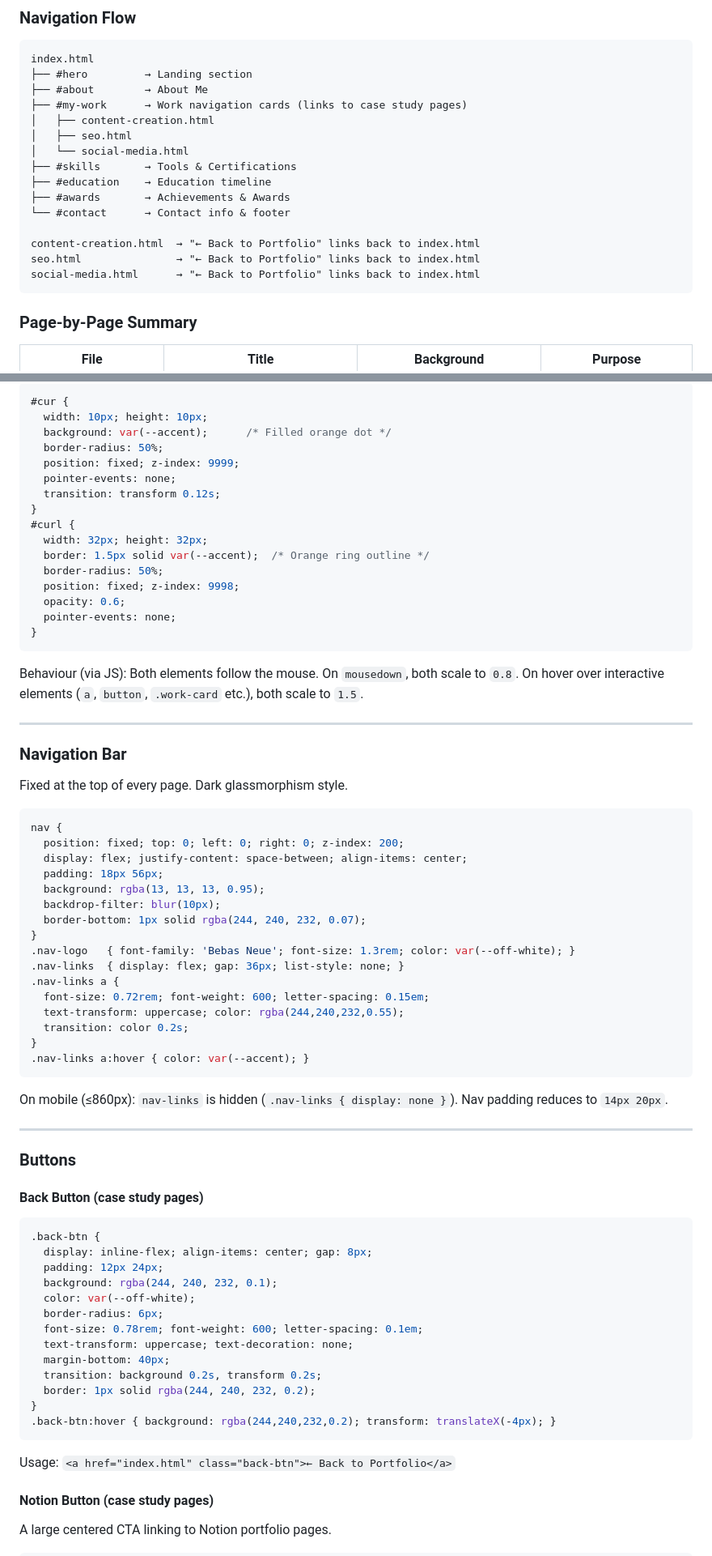
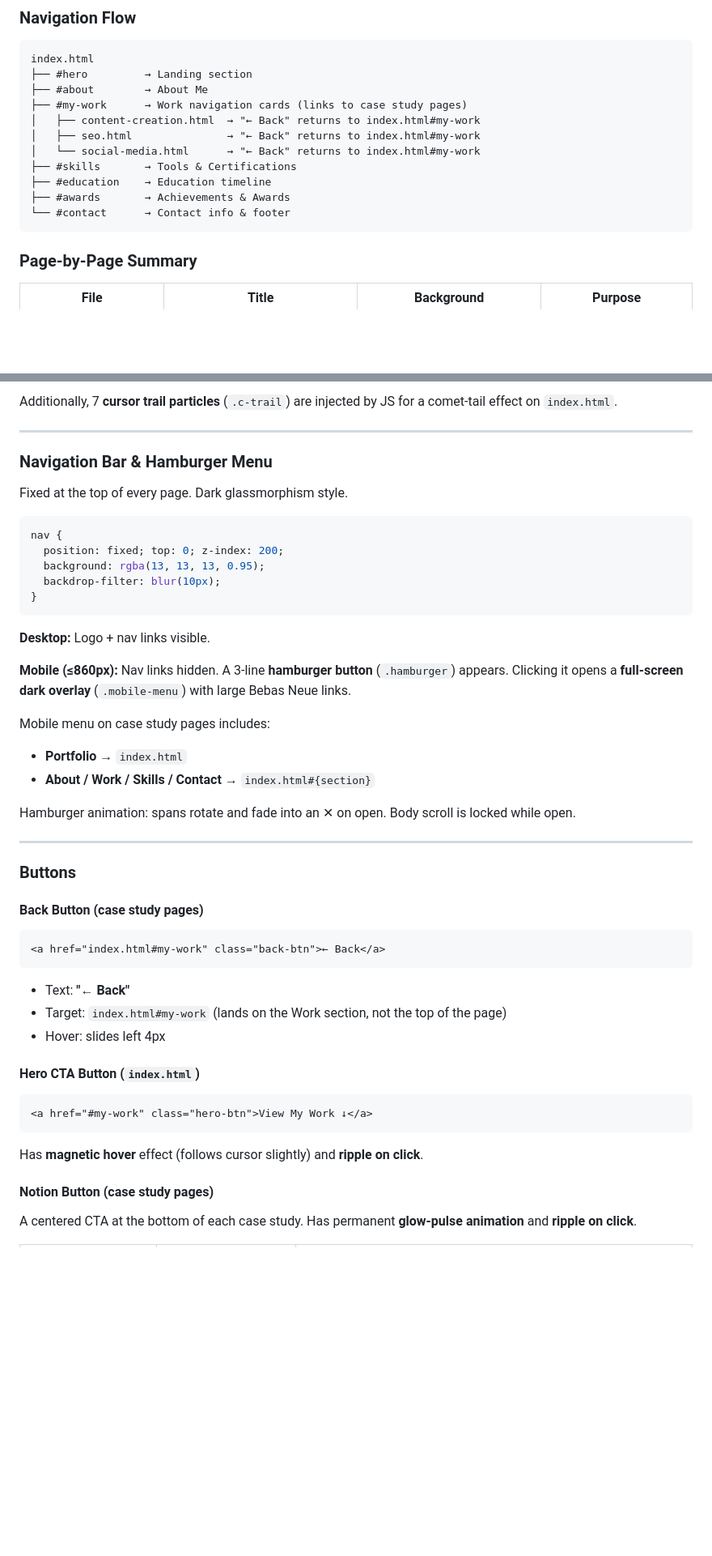
Before and after one commit to mahadevanpb/Saran-Portfolio, a Markdown page: README.md, 2 parts joined by grey strips. Shown at 81% size. Rendered like a GitHub page; blank space fills up the shorter version.

````diff
--- a/README.md
+++ b/README.md
@@ -70,17 +69,13 @@ index.html
 ├── #hero         → Landing section
 ├── #about        → About Me
 ├── #my-work      → Work navigation cards (links to case study pages)
-│   ├── content-creation.html
-│   ├── seo.html
-│   └── social-media.html
+│   ├── content-creation.html  → "← Back" returns to index.html#my-work
+│   ├── seo.html               → "← Back" returns to index.html#my-work
+│   └── social-media.html      → "← Back" returns to index.html#my-work
 ├── #skills       → Tools & Certifications
 ├── #education    → Education timeline
 ├── #awards       → Achievements & Awards
 └── #contact      → Contact info & footer
-
-content-creation.html  → "← Back to Portfolio" links back to index.html
-seo.html               → "← Back to Portfolio" links back to index.html
-social-media.html      → "← Back to Portfolio" links back to index.html
 ```
 
 ### Page-by-Page Summary
@@ -175,76 +144,49 @@ The site uses a custom two-element cursor replacing the default browser cursor (
 ```
 
-```css
-#cur {
-  width: 10px; height: 10px;
-  background: var(--accent);      /* Filled orange dot */
-  border-radius: 50%;
-  position: fixed; z-index: 9999;
-  pointer-events: none;
-  transition: transform 0.12s;
-}
-#curl {
-  width: 32px; height: 32px;
-  border: 1.5px solid var(--accent);  /* Orange ring outline */
-  border-radius: 50%;
-  position: fixed; z-index: 9998;
-  opacity: 0.6;
-  pointer-events: none;
-}
-```
-
-Behaviour (via JS): Both elements follow the mouse. On `mousedown`, both scale to `0.8`. On hover over interactive elements (`a`, `button`, `.work-card` etc.), both scale to `1.5`.
+Additionally, 7 **cursor trail particles** (`.c-trail`) are injected by JS for a comet-tail effect on `index.html`.
 
 ---
 
-### Navigation Bar
+### Navigation Bar & Hamburger Menu
 
 Fixed at the top of every page. Dark glassmorphism style.
 
 ```css
 nav {
-  position: fixed; top: 0; left: 0; right: 0; z-index: 200;
-  display: flex; justify-content: space-between; align-items: center;
-  padding: 18px 56px;
+  position: fixed; top: 0; z-index: 200;
   background: rgba(13, 13, 13, 0.95);
   backdrop-filter: blur(10px);
-  border-bottom: 1px solid rgba(244, 240, 232, 0.07);
 }
-.nav-logo   { font-family: 'Bebas Neue'; font-size: 1.3rem; color: var(--off-white); }
-.nav-links  { display: flex; gap: 36px; list-style: none; }
-.nav-links a {
-  font-size: 0.72rem; font-weight: 600; letter-spacing: 0.15em;
-  text-transform: uppercase; color: rgba(244,240,232,0.55);
-  transition: color 0.2s;
-}
-.nav-links a:hover { color: var(--accent); }
 ```
 
-On mobile (≤860px): `nav-links` is hidden (`.nav-links { display: none }`). Nav padding reduces to `14px 20px`.
+**Desktop:** Logo + nav links visible.
+
+**Mobile (≤860px):** Nav links hidden. A 3-line **hamburger button** (`.hamburger`) appears. Clicking it opens a **full-screen dark overlay** (`.mobile-menu`) with large Bebas Neue links.
+
+Mobile menu on case study pages includes:
+- **Portfolio** → `index.html`
+- **About / Work / Skills / Contact** → `index.html#{section}`
+
+Hamburger animation: spans rotate and fade into an ✕ on open. Body scroll is locked while open.
 
 ---
 
 ### Buttons
 
 #### Back Button (case study pages)
-```css
-.back-btn {
-  display: inline-flex; align-items: center; gap: 8px;
-  padding: 12px 24px;
-  background: rgba(244, 240, 232, 0.1);
-  color: var(--off-white);
-  border-radius: 6px;
-  font-size: 0.78rem; font-weight: 600; letter-spacing: 0.1em;
-  text-transform: uppercase; text-decoration: none;
-  margin-bottom: 40px;
-  transition: background 0.2s, transform 0.2s;
-  border: 1px solid rgba(244, 240, 232, 0.2);
-}
-.back-btn:hover { background: rgba(244,240,232,0.2); transform: translateX(-4px); }
+```html
+<a href="index.html#my-work" class="back-btn">← Back</a>
 ```
+- Text: **"← Back"**
+- Target: `index.html#my-work` (lands on the Work section, not the top of the page)
+- Hover: slides left 4px
 
-Usage: `<a href="index.html" class="back-btn">← Back to Portfolio</a>`
+#### Hero CTA Button (`index.html`)
+```html
+<a href="#my-work" class="hero-btn">View My Work ↓</a>
+```
+Has **magnetic hover** effect (follows cursor slightly) and **ripple on click**.
 
 #### Notion Button (case study pages)
-A large centered CTA linking to Notion portfolio pages.
+A centered CTA at the bottom of each case study. Has permanent **glow-pulse animation** and **ripple on click**.
 
````
Also changed, not shown: other parts of README.md (+147 -321 lines).
